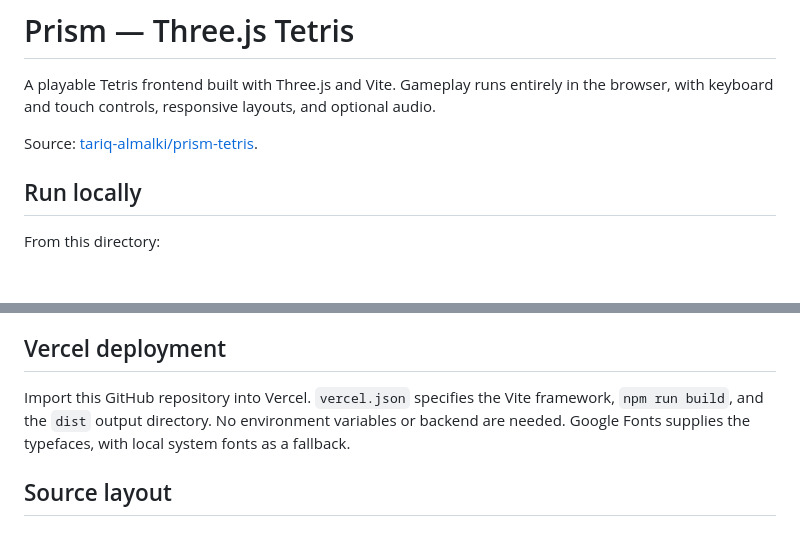
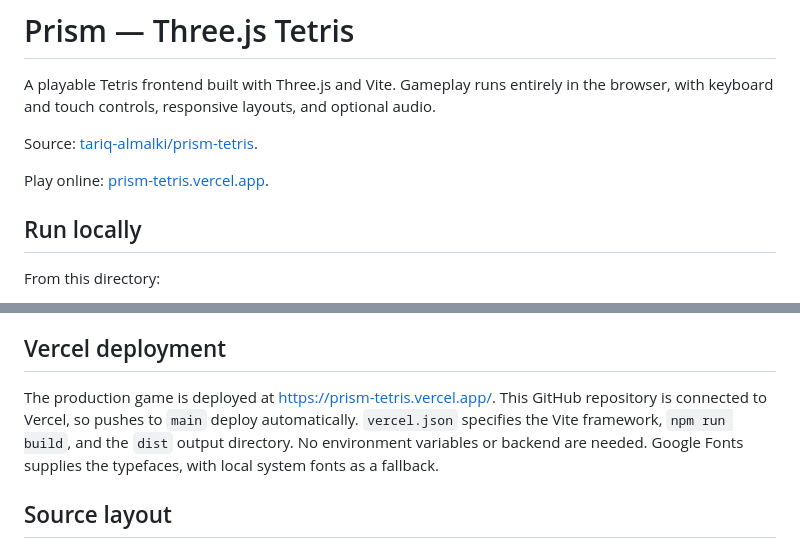
Before and after one commit to tariq-almalki/prism-tetris, a Markdown page: README.md, 2 parts joined by grey strips. Rendered like a GitHub page; blank space fills up the shorter version.

Commit message:
Link the production deployment

```diff
--- a/README.md
+++ b/README.md
@@ -3,6 +3,8 @@
 A playable Tetris frontend built with Three.js and Vite. Gameplay runs entirely in the browser, with keyboard and touch controls, responsive layouts, and optional audio.
 
 Source: [tariq-almalki/prism-tetris](https://github.com/tariq-almalki/prism-tetris).
+
+Play online: [prism-tetris.vercel.app](https://prism-tetris.vercel.app/).
 
 ## Run locally
 
@@ -43,7 +45,7 @@ Production output is `dist/`. Twenty automated gameplay tests cover collision, r
 
 ## Vercel deployment
 
-Import this GitHub repository into Vercel. `vercel.json` specifies the Vite framework, `npm run build`, and the `dist` output directory. No environment variables or backend are needed. Google Fonts supplies the typefaces, with local system fonts as a fallback.
+The production game is deployed at https://prism-tetris.vercel.app/. This GitHub repository is connected to Vercel, so pushes to `main` deploy automatically. `vercel.json` specifies the Vite framework, `npm run build`, and the `dist` output directory. No environment variables or backend are needed. Google Fonts supplies the typefaces, with local system fonts as a fallback.
 
 ## Source layout
 
```
